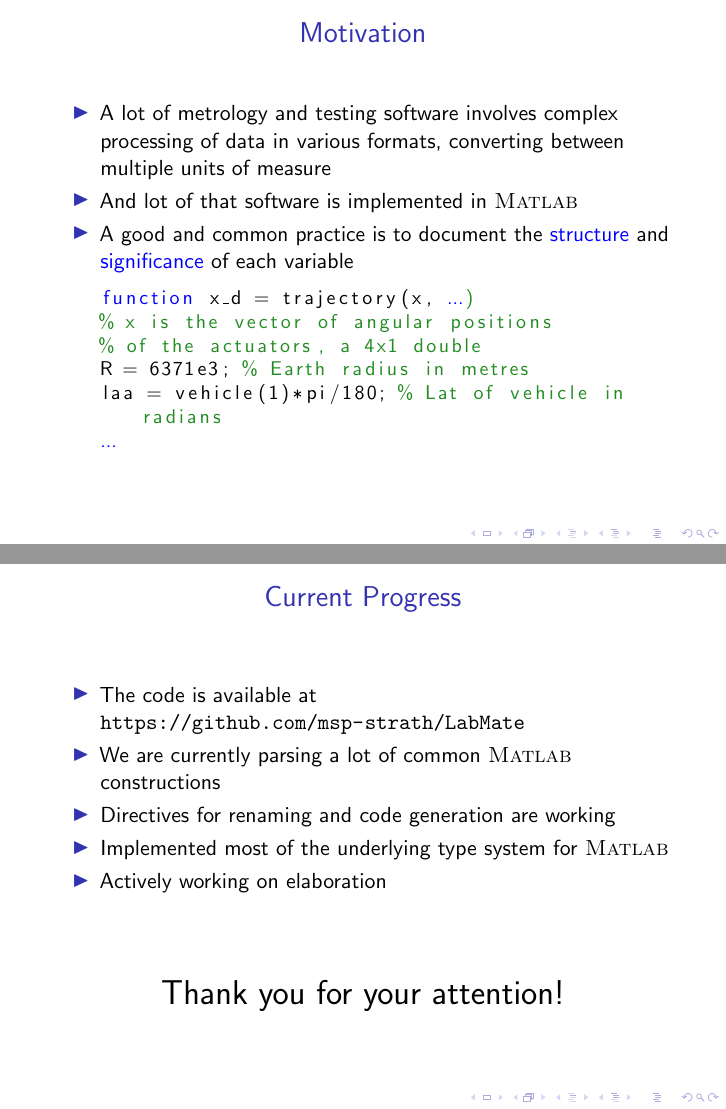
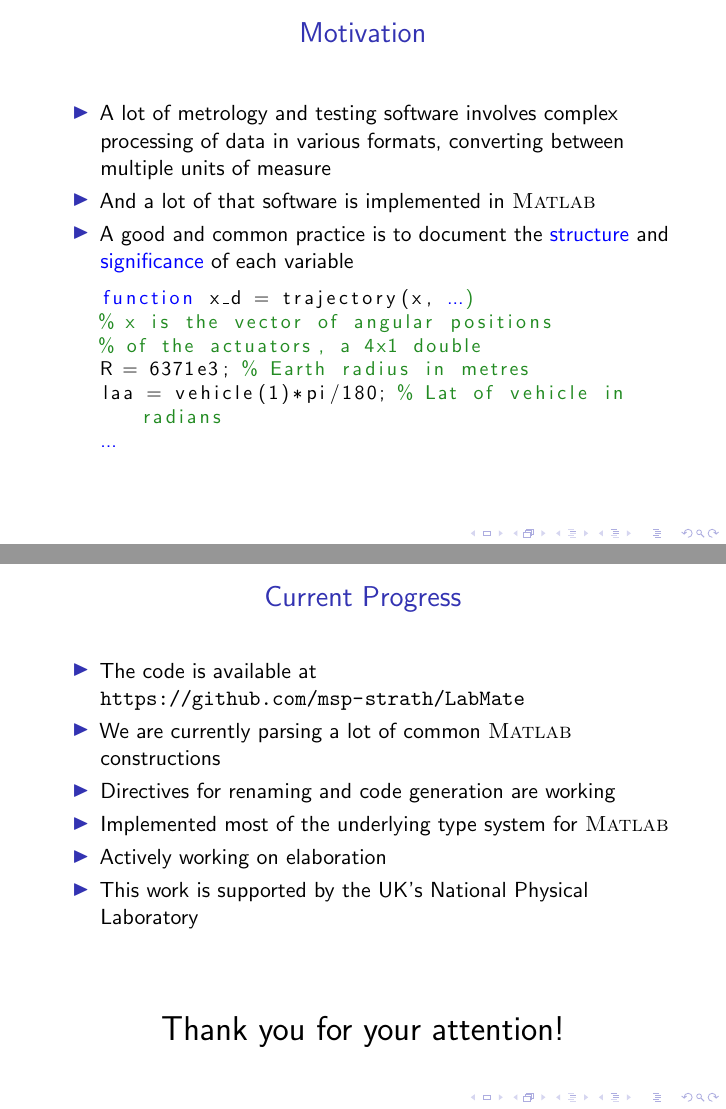
Before and after one commit to msp-strath/LabMate, LaTeX slides (writing/AMCTM2023/presentation.tex): pages 4 and 109 of 109 before the commit and pages 4 and 110 of 110 after it, joined at a grey line. Compiled offline with pdfLaTeX.

Commit message:
[ AMCTM ] acknowledge NPL

```diff
--- a/writing/AMCTM2023/presentation.tex
+++ b/writing/AMCTM2023/presentation.tex
@@ -132,7 +132,7 @@
 \begin{frame}[fragile]{Motivation}
 \begin{itemize}[<+->]
 \item A lot of metrology and testing software involves complex processing of data in various formats, converting between multiple units of measure
-\item And lot of that software is implemented in \ma
+\item And a lot of that software is implemented in \ma
 \item A good and common practice is to document the \keyword{structure} and \keyword{significance} of each variable
 \begin{lstlisting}[basicstyle=\small]
   function x_d = trajectory(x, ...)
@@ -543,6 +543,7 @@ Let's take a look at some of the types implemented in \lr{}.\pause \\
     \item Directives for renaming and code generation are working
     \item Implemented most of the underlying type system for \ma
     \item Actively working on elaboration
+    \item This work is supported by the UK's National Physical Laboratory
   \end{itemize}
   \pause
   \vspace{3em}
```
